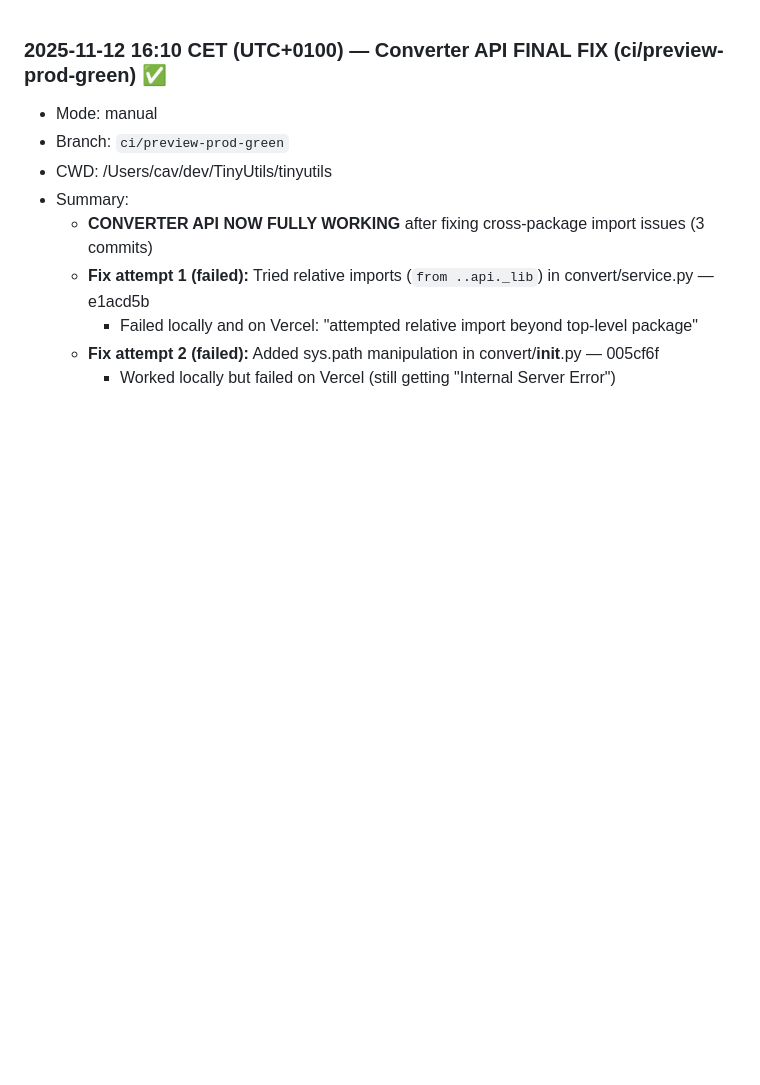
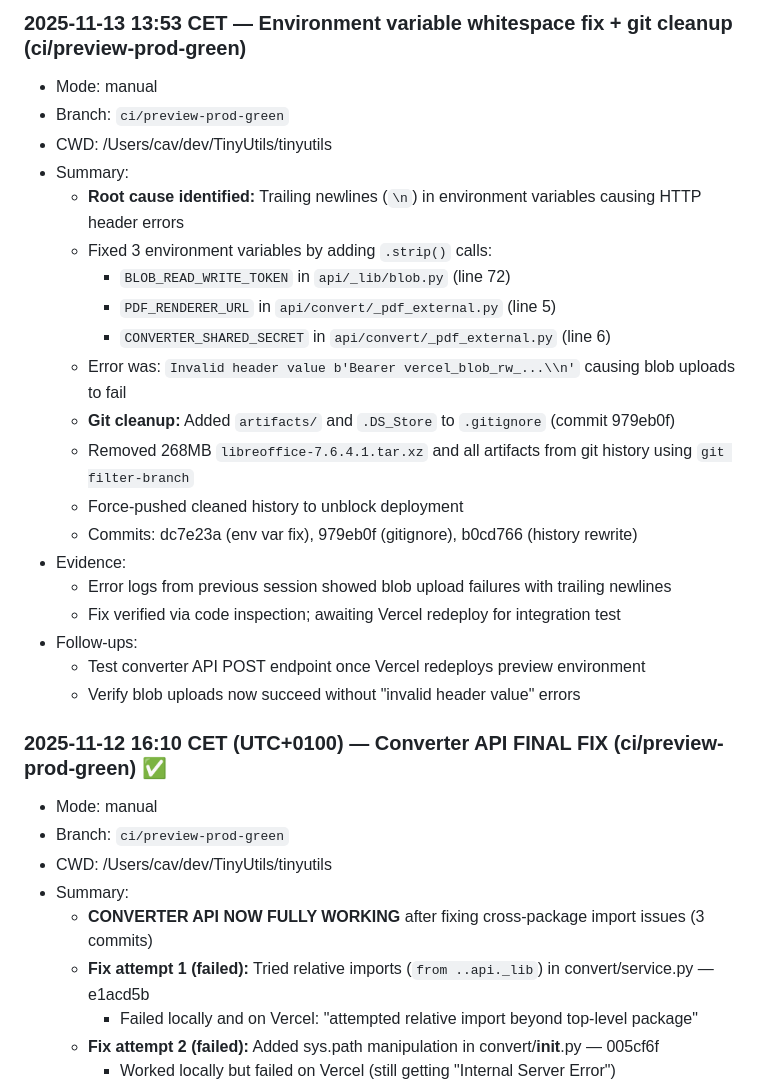
Before and after one commit to NicheToolsCavin/tinyutils, a Markdown page: docs/AGENT_RUN_LOG.md, the part around the change. GitHub-like rendering; blank space fills up the shorter version.

Commit message:
docs: log env var whitespace fix + git cleanup (2025-11-13 13:53 CET)

```diff
--- a/docs/AGENT_RUN_LOG.md
+++ b/docs/AGENT_RUN_LOG.md
@@ -1,3 +1,25 @@
+### 2025-11-13 13:53 CET — Environment variable whitespace fix + git cleanup (ci/preview-prod-green)
+- Mode: manual
+- Branch: `ci/preview-prod-green`
+- CWD: /Users/cav/dev/TinyUtils/tinyutils
+- Summary:
+  - **Root cause identified:** Trailing newlines (`\n`) in environment variables causing HTTP header errors
+  - Fixed 3 environment variables by adding `.strip()` calls:
+    - `BLOB_READ_WRITE_TOKEN` in `api/_lib/blob.py` (line 72)
+    - `PDF_RENDERER_URL` in `api/convert/_pdf_external.py` (line 5)
+    - `CONVERTER_SHARED_SECRET` in `api/convert/_pdf_external.py` (line 6)
+  - Error was: `Invalid header value b'Bearer vercel_blob_rw_...\\n'` causing blob uploads to fail
+  - **Git cleanup:** Added `artifacts/` and `.DS_Store` to `.gitignore` (commit 979eb0f)
+  - Removed 268MB `libreoffice-7.6.4.1.tar.xz` and all artifacts from git history using `git filter-branch`
+  - Force-pushed cleaned history to unblock deployment
+  - Commits: dc7e23a (env var fix), 979eb0f (gitignore), b0cd766 (history rewrite)
+- Evidence:
+  - Error logs from previous session showed blob upload failures with trailing newlines
+  - Fix verified via code inspection; awaiting Vercel redeploy for integration test
+- Follow-ups:
+  - Test converter API POST endpoint once Vercel redeploys preview environment
+  - Verify blob uploads now succeed without "invalid header value" errors
+
 ### 2025-11-12 16:10 CET (UTC+0100) — Converter API FINAL FIX (ci/preview-prod-green) ✅
 - Mode: manual
 - Branch: `ci/preview-prod-green`
```
Also changed, not shown: docs/AGENT_TASK_CHECKLIST.md (+1 -0 lines).
